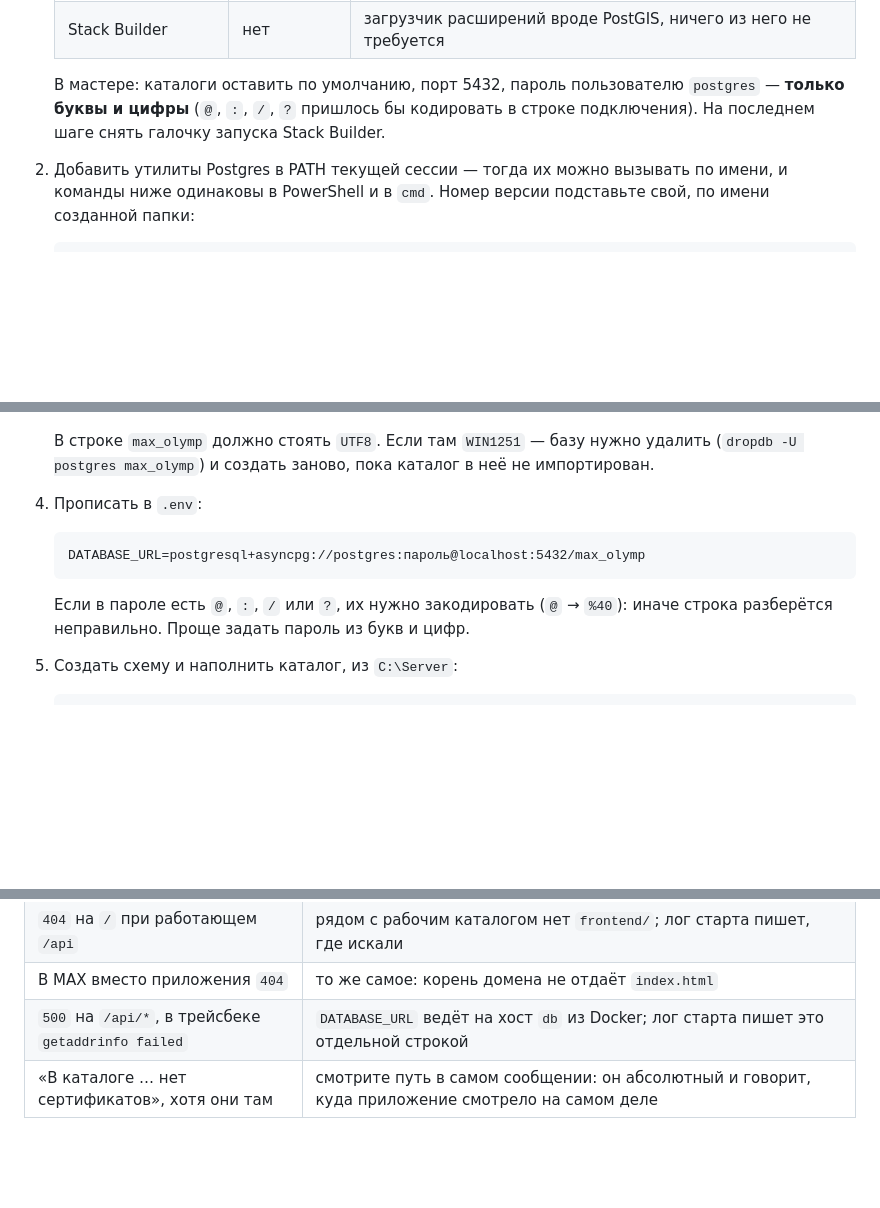
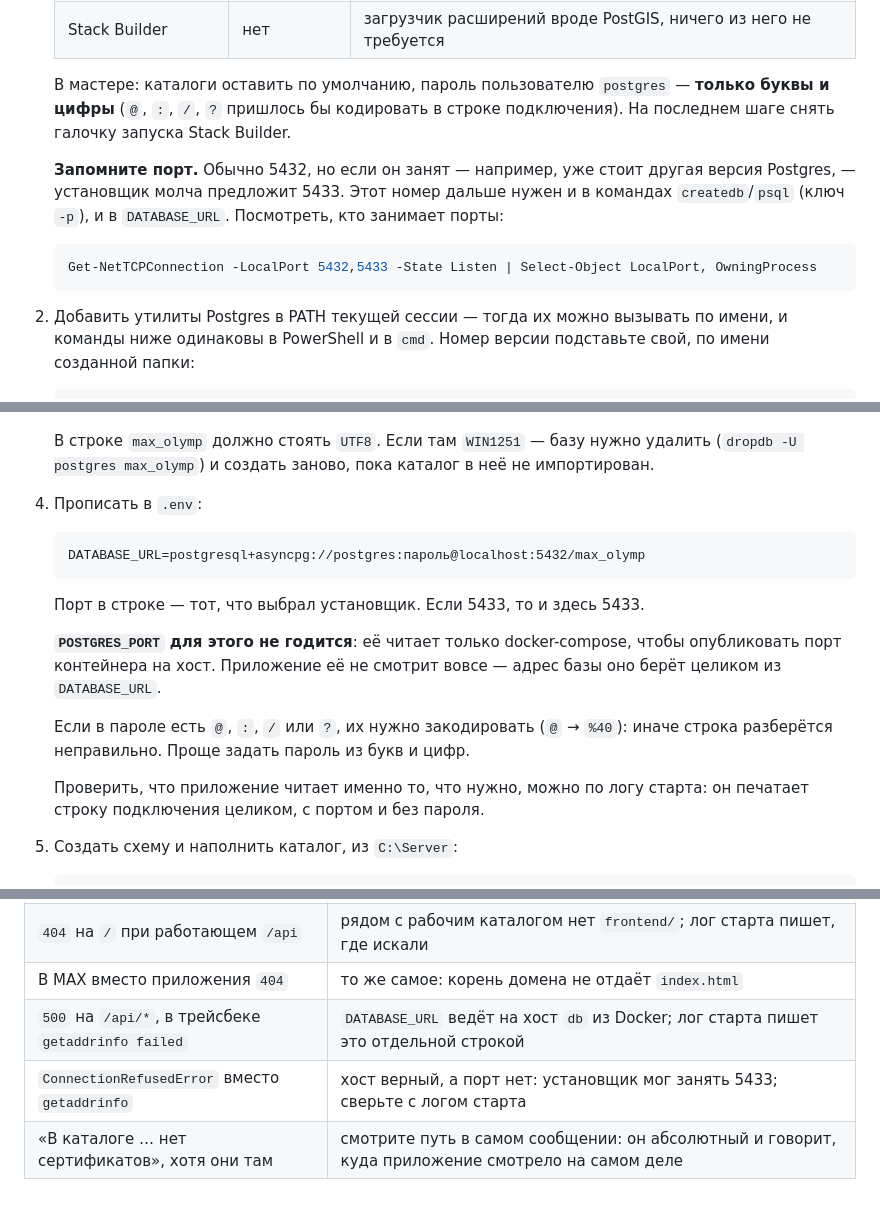
Before and after one commit to A-blessed/MAX-olymp, a Markdown page: docs/deploy-my-olymp.md, 3 parts joined by grey strips. Drawn GitHub-style; blank space fills up the shorter version.

Commit message:
Оговорить порт Postgres и роль POSTGRES_PORT
Установщик занимает 5433, если 5432 уже занят, и делает это молча. В
инструкции порт был записан как данность, а разница между DATABASE_URL и
POSTGRES_PORT нигде не объяснялась: вторую читает только docker-compose,
чтобы опубликовать порт контейнера на хост, приложение её не смотрит.
Поменять там порт и ждать, что подключение изменится, — естественный шаг,
который ничего не делает.

Добавлена и команда, показывающая, кто занимает порты, и строка в таблице
неполадок: отказ в соединении вместо отказа DNS означает неверный порт, а
не неверный хост.

````diff
--- a/docs/deploy-my-olymp.md
+++ b/docs/deploy-my-olymp.md
@@ -314,10 +314,19 @@ cd /d C:\Server
    | pgAdmin 4 | по желанию | графический клиент, ~500 МБ; для запуска не нужен |
    | Stack Builder | нет | загрузчик расширений вроде PostGIS, ничего из него не требуется |
 
-   В мастере: каталоги оставить по умолчанию, порт 5432, пароль
-   пользователю `postgres` — **только буквы и цифры** (`@`, `:`, `/`, `?`
-   пришлось бы кодировать в строке подключения). На последнем шаге снять
-   галочку запуска Stack Builder.
+   В мастере: каталоги оставить по умолчанию, пароль пользователю
+   `postgres` — **только буквы и цифры** (`@`, `:`, `/`, `?` пришлось бы
+   кодировать в строке подключения). На последнем шаге снять галочку
+   запуска Stack Builder.
+
+   **Запомните порт.** Обычно 5432, но если он занят — например, уже стоит
+   другая версия Postgres, — установщик молча предложит 5433. Этот номер
+   дальше нужен и в командах `createdb`/`psql` (ключ `-p`), и в
+   `DATABASE_URL`. Посмотреть, кто занимает порты:
+
+   ```powershell
+   Get-NetTCPConnection -LocalPort 5432,5433 -State Listen | Select-Object LocalPort, OwningProcess
+   ```
 
 2. Добавить утилиты Postgres в PATH текущей сессии — тогда их можно
    вызывать по имени, и команды ниже одинаковы в PowerShell и в `cmd`.
@@ -368,9 +377,18 @@ cd /d C:\Server
    DATABASE_URL=postgresql+asyncpg://postgres:пароль@localhost:5432/max_olymp
    ```
 
+   Порт в строке — тот, что выбрал установщик. Если 5433, то и здесь 5433.
+
+   **`POSTGRES_PORT` для этого не годится**: её читает только
+   docker-compose, чтобы опубликовать порт контейнера на хост. Приложение
+   её не смотрит вовсе — адрес базы оно берёт целиком из `DATABASE_URL`.
+
    Если в пароле есть `@`, `:`, `/` или `?`, их нужно закодировать
    (`@` → `%40`): иначе строка разберётся неправильно. Проще задать пароль
    из букв и цифр.
+
+   Проверить, что приложение читает именно то, что нужно, можно по логу
+   старта: он печатает строку подключения целиком, с портом и без пароля.
 5. Создать схему и наполнить каталог, из `C:\Server`:
 
    ```
@@ -464,4 +482,5 @@ MAX держал бы старую версию и после деплоя.
 | `404` на `/` при работающем `/api` | рядом с рабочим каталогом нет `frontend/`; лог старта пишет, где искали |
 | В MAX вместо приложения `404` | то же самое: корень домена не отдаёт `index.html` |
 | `500` на `/api/*`, в трейсбеке `getaddrinfo failed` | `DATABASE_URL` ведёт на хост `db` из Docker; лог старта пишет это отдельной строкой |
+| `ConnectionRefusedError` вместо `getaddrinfo` | хост верный, а порт нет: установщик мог занять 5433; сверьте с логом старта |
 | «В каталоге … нет сертификатов», хотя они там | смотрите путь в самом сообщении: он абсолютный и говорит, куда приложение смотрело на самом деле |
````
